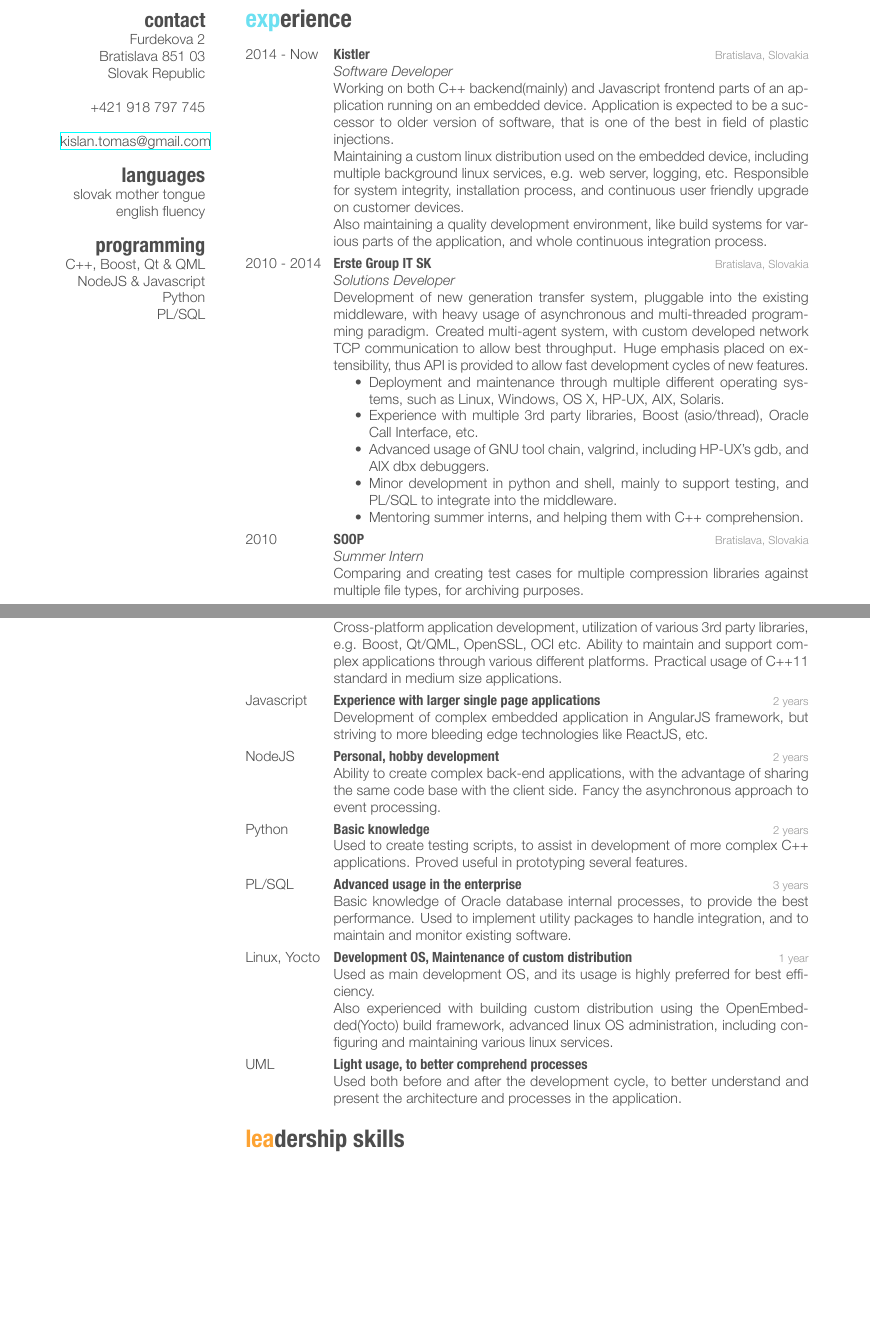
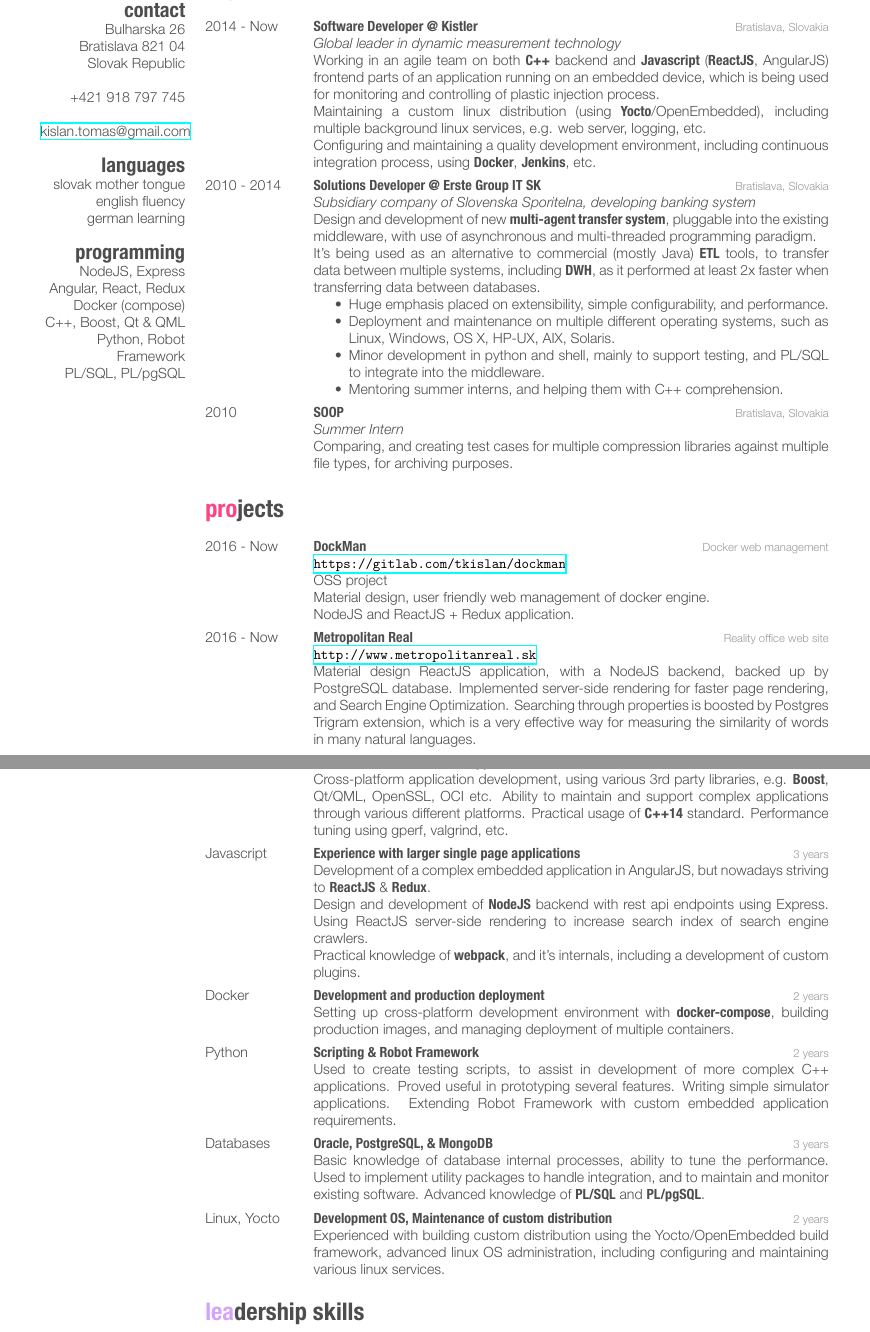
Before and after one commit to tkislan/curriculum-vitae, a LaTeX CV (cv.tex): two parts of pages 1 and 2 of 2, joined at a grey line, cut so that both start at the same text, the shorter picture padded with empty space. The pictures show the PDF file cv.pdf that the author committed with the source.

Commit message:
Updated with Javascript experience

```diff
--- a/cv.tex
+++ b/cv.tex
@@ -33,8 +35,8 @@
 
 \begin{aside} % In the aside, each new line forces a line break
 \section{contact}
-Furdekova 2
-Bratislava 851 03
+Bulharska 26
+Bratislava 821 04
 Slovak Republic
 ~
 +421 918 797 745
@@ -43,11 +45,14 @@ Slovak Republic
 \section{languages}
 slovak mother tongue
 english fluency
+german learning
 \section{programming}
+NodeJS, Express
+Angular, React, Redux
+Docker (compose)
 C++, Boost, Qt \& QML
-NodeJS \& Javascript
-Python
-PL/SQL
+Python, Robot Framework
+PL/SQL, PL/pgSQL
 \end{aside}
 
 %----------------------------------------------------------------------------------------
@@ -60,30 +65,29 @@ PL/SQL
 %------------------------------------------------
 \entry
 {2014 - Now}
-{Kistler}
+{Software Developer @ Kistler}
+%{global leader in dynamic pressure, force, torque, and acceleration measurement}
 {Bratislava, Slovakia}
-{\emph{Software Developer} \\
-Working on both C++ backend(mainly) and Javascript frontend parts of an application running on an embedded device.
-Application is expected to be a successor to older version of software, that is one of the best in field of plastic injections.
+{\emph{Global leader in dynamic measurement technology} \\
+Working in an agile team on both \textbf{C++} backend and \textbf{Javascript} (\textbf{ReactJS}, AngularJS) frontend parts of an application running on an embedded device, which is being used for monitoring and controlling of plastic injection process.
 \\
-Maintaining a custom linux distribution used on the embedded device, including multiple background linux services, e.g. web server, logging, etc.
-Responsible for system integrity, installation process, and continuous user friendly upgrade on customer devices.
+Maintaining a custom linux distribution (using \textbf{Yocto}/OpenEmbedded), including multiple background linux services, e.g. web server, logging, etc.
 \\
-Also maintaining a quality development environment, like build systems for various parts of the application, and whole continuous integration process.
+Configuring and maintaining a quality development environment, including continuous integration process, using \textbf{Docker}, \textbf{Jenkins}, etc.
 }
 \entry
 {2010 - 2014}
-{Erste Group IT SK}
+{Solutions Developer @ Erste Group IT SK}
 {Bratislava, Slovakia}
-{\emph{Solutions Developer} \\
-Development of new generation transfer system, pluggable into the existing middleware, with heavy usage of asynchronous and multi-threaded programming paradigm. Created multi-agent system, with custom developed network TCP communication to allow best throughput. Huge emphasis placed on extensibility, thus API is provided to allow fast development cycles of new features.
+{\emph{Subsidiary company of Slovenska Sporitelna, developing banking system} \\
+Design and development of new \textbf{multi-agent transfer system}, pluggable into the existing middleware, with use of asynchronous and multi-threaded programming paradigm.
+\\
+It's being used as an alternative to commercial (mostly Java) \textbf{ETL} tools, to transfer data between multiple systems, including \textbf{DWH}, as it performed at least 2x faster when transferring data between databases.
 
 \begin{itemize}
-\item Deployment and maintenance through multiple different operating systems, such as Linux, Windows, OS X, HP-UX, AIX, Solaris.
-\item Experience with multiple 3rd party libraries, Boost (asio/thread), Oracle Call Interface, etc.
-\item Advanced usage of GNU tool chain, valgrind, including HP-UX's gdb, and AIX dbx debuggers.
+\item Huge emphasis placed on extensibility, simple configurability, and performance.
+\item Deployment and maintenance on multiple different operating systems, such as Linux, Windows, OS X, HP-UX, AIX, Solaris.
 \item Minor development in python and shell, mainly to support testing, and PL/SQL to integrate into the middleware.
-
 \item Mentoring summer interns, and helping them with C++ comprehension.
 \end{itemize}}
 
@@ -93,4 +97,3 @@ Development of new generation transfer system, pluggable into the existing middl
 {SOOP}
 {Bratislava, Slovakia}
 {\emph{Summer Intern} \\
-Comparing and creating test cases for multiple compression libraries against multiple file types, for archiving purposes.}
@@ -98,0 +112,23 @@ Comparing and creating test cases for multiple compression libraries against mul
+\entry
+{2016 - Now}
+{DockMan}
+{Docker web management}
+{\url{https://gitlab.com/tkislan/dockman}
+\\
+OSS project
+\\
+Material design, user friendly web management of docker engine.
+\\
+NodeJS and ReactJS + Redux application.
+}
+%------------------------------------------------
+\entry
+{2016 - Now}
+{Metropolitan Real}
+{Reality office web site}
+{\url{http://www.metropolitanreal.sk}
+\\
+Material design ReactJS application, with a NodeJS backend, backed up by PostgreSQL database. Implemented server-side rendering for faster page rendering, and Search Engine Optimization. Searching through properties is boosted by Postgres Trigram extension, which is a very effective way for measuring the similarity of words in many natural languages.
+}
+%------------------------------------------------
+\end{entrylist}
@@ -98,0 +154 @@ Comparing and creating test cases for multiple compression libraries against mul
+\entry
@@ -112,44 +176,41 @@ Comparing and creating test cases for multiple compression libraries against mul
-{Cross-platform application development, utilization of various 3rd party libraries, e.g. Boost, Qt/QML, OpenSSL, OCI etc. Ability to maintain and support complex applications through various different platforms. Practical usage of C++11 standard in medium size applications.}
+{Middleware and embedded applicaitons}
+{5 years}
+{Cross-platform application development, using various 3rd party libraries, e.g. \textbf{Boost}, Qt/QML, OpenSSL, OCI etc. Ability to maintain and support complex applications through various different platforms. Practical usage of \textbf{C++14} standard. Performance tuning using gperf, valgrind, etc.}
 
 \entry
 {Javascript}
 {Experience with larger single page applications}
-{2 years}
-{Development of complex embedded application in AngularJS framework, but striving to more bleeding edge technologies like ReactJS, etc.}
+{3 years}
+{Development of a complex embedded application in AngularJS, but nowadays striving to \textbf{ReactJS} \& \textbf{Redux}.
+\\
+Design and development of \textbf{NodeJS} backend with rest api endpoints using Express. Using ReactJS server-side rendering to increase search index of search engine crawlers.
+\\
+Practical knowledge of \textbf{webpack}, and it's internals, including a development of custom plugins.}
 
 \entry
-{NodeJS}
-{Personal, hobby development}
+{Docker}
+{Development and production deployment}
 {2 years}
-{Ability to create complex back-end applications, with the advantage of sharing the same code base with the client side. Fancy the asynchronous approach to event processing.}
+{Setting up cross-platform development environment with \textbf{docker-compose}, building production images, and managing deployment of multiple containers.}
 
 \entry
 {Python}
-{Basic knowledge}
+{Scripting \& Robot Framework}
 {2 years}
-{Used to create testing scripts, to assist in development of more complex C++ applications. Proved useful in prototyping several features.}
+{Used to create testing scripts, to assist in development of more complex C++ applications. Proved useful in prototyping several features. Writing simple simulator applications. Extending Robot Framework with custom embedded application requirements.}
 
 \entry
-{PL/SQL}
-{Advanced usage in the enterprise}
+{Databases}
+{Oracle, PostgreSQL, \& MongoDB}
 {3 years}
-{Basic knowledge of Oracle database internal processes, to provide the best performance. Used to implement utility packages to handle integration, and to maintain and monitor existing software.}
+{Basic knowledge of database internal processes, ability to tune the performance. Used to implement utility packages to handle integration, and to maintain and monitor existing software. Advanced knowledge of \textbf{PL/SQL} and \textbf{PL/pgSQL}.}
 
 \entry
 {Linux, Yocto}
 {Development OS, Maintenance of custom distribution}
-{1 year}
-{Used as main development OS, and its usage is highly preferred for best efficiency.
-\\
-Also experienced with building custom distribution using the OpenEmbedded(Yocto) build framework,
-advanced linux OS administration, including configuring and maintaining various linux services.
-}
-
-\entry
-{UML}
-{Light usage, to better comprehend processes}
-{}
-{Used both before and after the development cycle, to better understand and present the architecture and processes in the application.}
+{2 years}
+{Experienced with building custom distribution using the Yocto/OpenEmbedded build framework,
+advanced linux OS administration, including configuring and maintaining various linux services.}
 
 \end{entrylist}
 
```
Also changed, not shown: friggeri-cv.cls (+3 -3 lines), cv.pdf, cv.tex (77 more changed lines), 1 other file.
